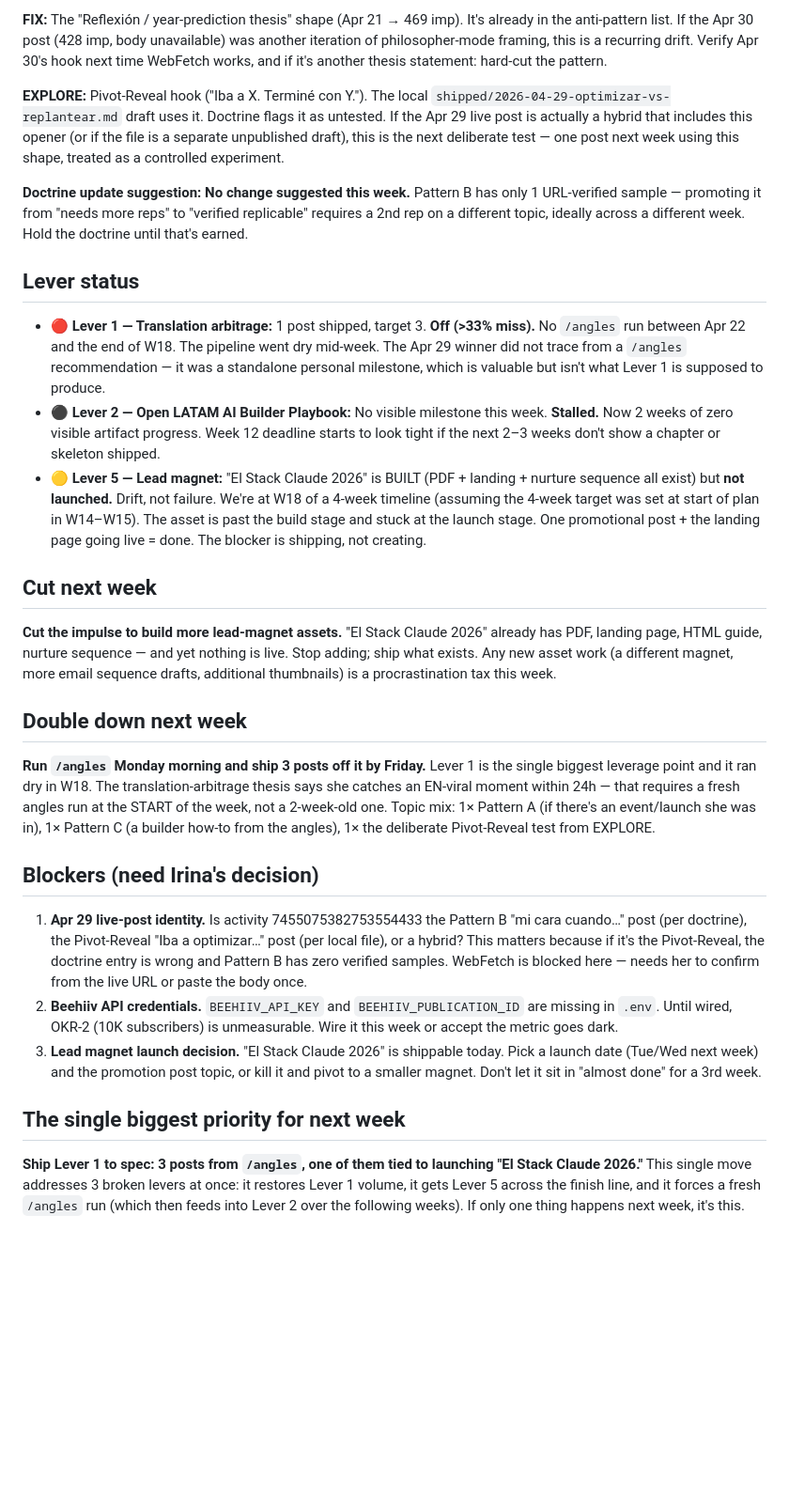
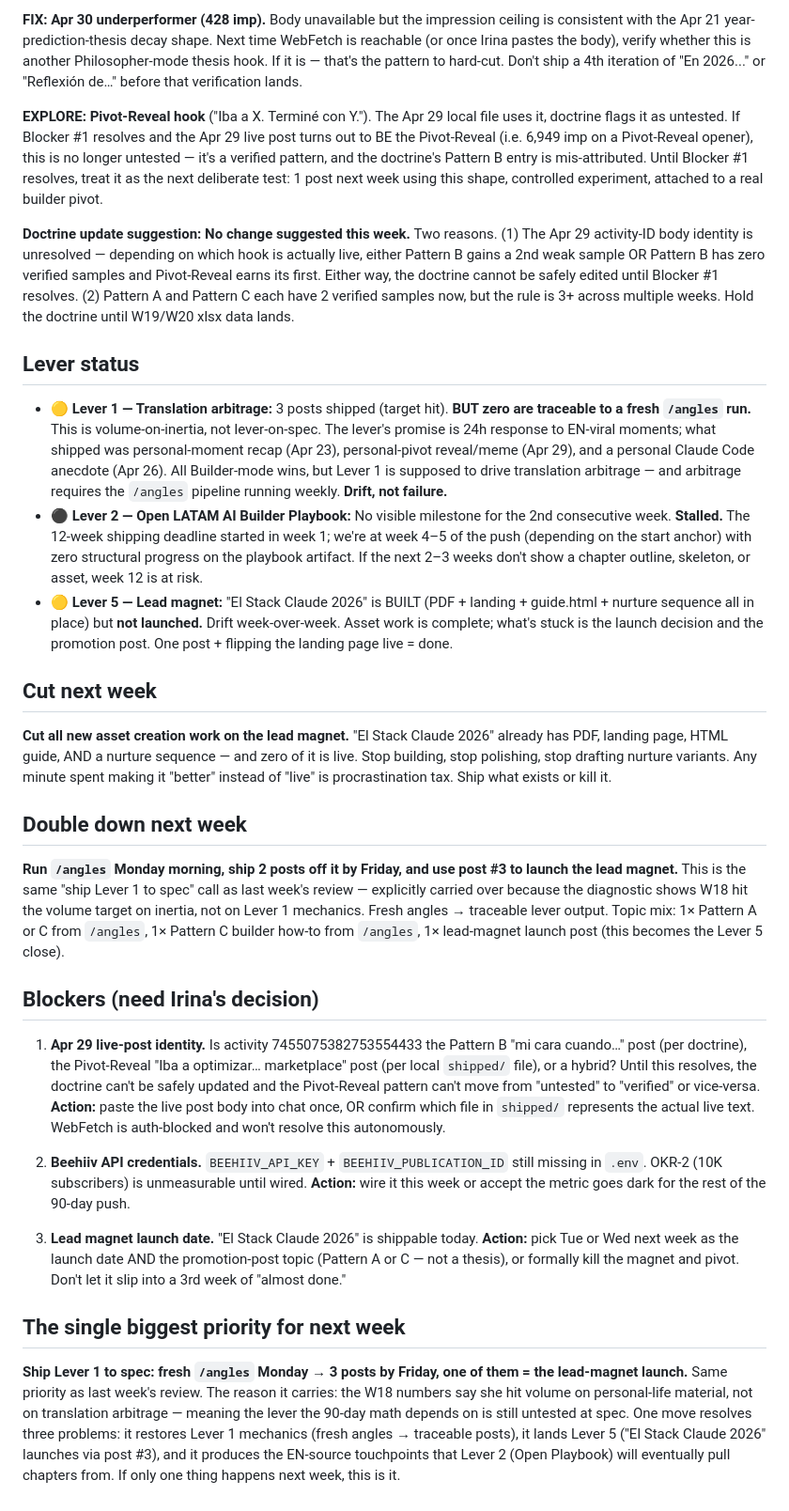
Before and after one commit to irivelez/content-engine, a Markdown page: data/weekly-review/2026-W18.md, the part around one of its changes. Shown at 94% size. Rendered like a GitHub page; blank space fills up the shorter version.

```diff
--- a/data/weekly-review/2026-W18.md
+++ b/data/weekly-review/2026-W18.md
@@ -56,30 +58,32 @@ The Apr 21 post is the cleanest signal: a verified anti-pattern (year-prediction
 
-**FIX:** The "Reflexión / year-prediction thesis" shape (Apr 21 → 469 imp). It's already in the anti-pattern list. If the Apr 30 post (428 imp, body unavailable) was another iteration of philosopher-mode framing, this is a recurring drift. Verify Apr 30's hook next time WebFetch works, and if it's another thesis statement: hard-cut the pattern.
+**FIX:** **Apr 30 underperformer (428 imp).** Body unavailable but the impression ceiling is consistent with the Apr 21 year-prediction-thesis decay shape. Next time WebFetch is reachable (or once Irina pastes the body), verify whether this is another Philosopher-mode thesis hook. If it is — that's the pattern to hard-cut. Don't ship a 4th iteration of "En 2026..." or "Reflexión de…" before that verification lands.
 
-**EXPLORE:** Pivot-Reveal hook ("Iba a X. Terminé con Y."). The local `shipped/2026-04-29-optimizar-vs-replantear.md` draft uses it. Doctrine flags it as untested. If the Apr 29 live post is actually a hybrid that includes this opener (or if the file is a separate unpublished draft), this is the next deliberate test — one post next week using this shape, treated as a controlled experiment.
+**EXPLORE:** **Pivot-Reveal hook** ("Iba a X. Terminé con Y."). The Apr 29 local file uses it, doctrine flags it as untested. If Blocker #1 resolves and the Apr 29 live post turns out to BE the Pivot-Reveal (i.e. 6,949 imp on a Pivot-Reveal opener), this is no longer untested — it's a verified pattern, and the doctrine's Pattern B entry is mis-attributed. Until Blocker #1 resolves, treat it as the next deliberate test: 1 post next week using this shape, controlled experiment, attached to a real builder pivot.
 
-**Doctrine update suggestion:** **No change suggested this week.** Pattern B has only 1 URL-verified sample — promoting it from "needs more reps" to "verified replicable" requires a 2nd rep on a different topic, ideally across a different week. Hold the doctrine until that's earned.
+**Doctrine update suggestion:** **No change suggested this week.** Two reasons. (1) The Apr 29 activity-ID body identity is unresolved — depending on which hook is actually live, either Pattern B gains a 2nd weak sample OR Pattern B has zero verified samples and Pivot-Reveal earns its first. Either way, the doctrine cannot be safely edited until Blocker #1 resolves. (2) Pattern A and Pattern C each have 2 verified samples now, but the rule is 3+ across multiple weeks. Hold the doctrine until W19/W20 xlsx data lands.
 
 ## Lever status
 
-- 🔴 **Lever 1 — Translation arbitrage:** 1 post shipped, target 3. **Off (>33% miss).** No `/angles` run between Apr 22 and the end of W18. The pipeline went dry mid-week. The Apr 29 winner did not trace from a `/angles` recommendation — it was a standalone personal milestone, which is valuable but isn't what Lever 1 is supposed to produce.
-- ⚫ **Lever 2 — Open LATAM AI Builder Playbook:** No visible milestone this week. **Stalled.** Now 2 weeks of zero visible artifact progress. Week 12 deadline starts to look tight if the next 2–3 weeks don't show a chapter or skeleton shipped.
-- 🟡 **Lever 5 — Lead magnet:** "El Stack Claude 2026" is BUILT (PDF + landing + nurture sequence all exist) but **not launched.** Drift, not failure. We're at W18 of a 4-week timeline (assuming the 4-week target was set at start of plan in W14–W15). The asset is past the build stage and stuck at the launch stage. One promotional post + the landing page going live = done. The blocker is shipping, not creating.
+- 🟡 **Lever 1 — Translation arbitrage:** 3 posts shipped (target hit). **BUT zero are traceable to a fresh `/angles` run.** This is volume-on-inertia, not lever-on-spec. The lever's promise is 24h response to EN-viral moments; what shipped was personal-moment recap (Apr 23), personal-pivot reveal/meme (Apr 29), and a personal Claude Code anecdote (Apr 26). All Builder-mode wins, but Lever 1 is supposed to drive translation arbitrage — and arbitrage requires the `/angles` pipeline running weekly. **Drift, not failure.**
+- ⚫ **Lever 2 — Open LATAM AI Builder Playbook:** No visible milestone for the 2nd consecutive week. **Stalled.** The 12-week shipping deadline started in week 1; we're at week 4–5 of the push (depending on the start anchor) with zero structural progress on the playbook artifact. If the next 2–3 weeks don't show a chapter outline, skeleton, or asset, week 12 is at risk.
+- 🟡 **Lever 5 — Lead magnet:** "El Stack Claude 2026" is BUILT (PDF + landing + guide.html + nurture sequence all in place) but **not launched.** Drift week-over-week. Asset work is complete; what's stuck is the launch decision and the promotion post. One post + flipping the landing page live = done.
 
 ## Cut next week
 
-**Cut the impulse to build more lead-magnet assets.** "El Stack Claude 2026" already has PDF, landing page, HTML guide, nurture sequence — and yet nothing is live. Stop adding; ship what exists. Any new asset work (a different magnet, more email sequence drafts, additional thumbnails) is a procrastination tax this week.
+**Cut all new asset creation work on the lead magnet.** "El Stack Claude 2026" already has PDF, landing page, HTML guide, AND a nurture sequence — and zero of it is live. Stop building, stop polishing, stop drafting nurture variants. Any minute spent making it "better" instead of "live" is procrastination tax. Ship what exists or kill it.
 
 ## Double down next week
 
-**Run `/angles` Monday morning and ship 3 posts off it by Friday.** Lever 1 is the single biggest leverage point and it ran dry in W18. The translation-arbitrage thesis says she catches an EN-viral moment within 24h — that requires a fresh angles run at the START of the week, not a 2-week-old one. Topic mix: 1× Pattern A (if there's an event/launch she was in), 1× Pattern C (a builder how-to from the angles), 1× the deliberate Pivot-Reveal test from EXPLORE.
+**Run `/angles` Monday morning, ship 2 posts off it by Friday, and use post #3 to launch the lead magnet.** This is the same "ship Lever 1 to spec" call as last week's review — explicitly carried over because the diagnostic shows W18 hit the volume target on inertia, not on Lever 1 mechanics. Fresh angles → traceable lever output. Topic mix: 1× Pattern A or C from `/angles`, 1× Pattern C builder how-to from `/angles`, 1× lead-magnet launch post (this becomes the Lever 5 close).
 
 ## Blockers (need Irina's decision)
 
-1. **Apr 29 live-post identity.** Is activity 7455075382753554433 the Pattern B "mi cara cuando…" post (per doctrine), the Pivot-Reveal "Iba a optimizar…" post (per local file), or a hybrid? This matters because if it's the Pivot-Reveal, the doctrine entry is wrong and Pattern B has zero verified samples. WebFetch is blocked here — needs her to confirm from the live URL or paste the body once.
-2. **Beehiiv API credentials.** `BEEHIIV_API_KEY` and `BEEHIIV_PUBLICATION_ID` are missing in `.env`. Until wired, OKR-2 (10K subscribers) is unmeasurable. Wire it this week or accept the metric goes dark.
-3. **Lead magnet launch decision.** "El Stack Claude 2026" is shippable today. Pick a launch date (Tue/Wed next week) and the promotion post topic, or kill it and pivot to a smaller magnet. Don't let it sit in "almost done" for a 3rd week.
+1. **Apr 29 live-post identity.** Is activity 7455075382753554433 the Pattern B "mi cara cuando…" post (per doctrine), the Pivot-Reveal "Iba a optimizar… marketplace" post (per local `shipped/` file), or a hybrid? Until this resolves, the doctrine can't be safely updated and the Pivot-Reveal pattern can't move from "untested" to "verified" or vice-versa. **Action:** paste the live post body into chat once, OR confirm which file in `shipped/` represents the actual live text. WebFetch is auth-blocked and won't resolve this autonomously.
+
+2. **Beehiiv API credentials.** `BEEHIIV_API_KEY` + `BEEHIIV_PUBLICATION_ID` still missing in `.env`. OKR-2 (10K subscribers) is unmeasurable until wired. **Action:** wire it this week or accept the metric goes dark for the rest of the 90-day push.
+
+3. **Lead magnet launch date.** "El Stack Claude 2026" is shippable today. **Action:** pick Tue or Wed next week as the launch date AND the promotion-post topic (Pattern A or C — not a thesis), or formally kill the magnet and pivot. Don't let it slip into a 3rd week of "almost done."
 
 ## The single biggest priority for next week
 
-**Ship Lever 1 to spec: 3 posts from `/angles`, one of them tied to launching "El Stack Claude 2026."** This single move addresses 3 broken levers at once: it restores Lever 1 volume, it gets Lever 5 across the finish line, and it forces a fresh `/angles` run (which then feeds into Lever 2 over the following weeks). If only one thing happens next week, it's this.
+**Ship Lever 1 to spec: fresh `/angles` Monday → 3 posts by Friday, one of them = the lead-magnet launch.** Same priority as last week's review. The reason it carries: the W18 numbers say she hit volume on personal-life material, not on translation arbitrage — meaning the lever the 90-day math depends on is still untested at spec. One move resolves three problems: it restores Lever 1 mechanics (fresh angles → traceable posts), it lands Lever 5 ("El Stack Claude 2026" launches via post #3), and it produces the EN-source touchpoints that Lever 2 (Open Playbook) will eventually pull chapters from. If only one thing happens next week, this is it.
```
Also changed, not shown: other parts of data/weekly-review/2026-W18.md (+25 -23 lines).
